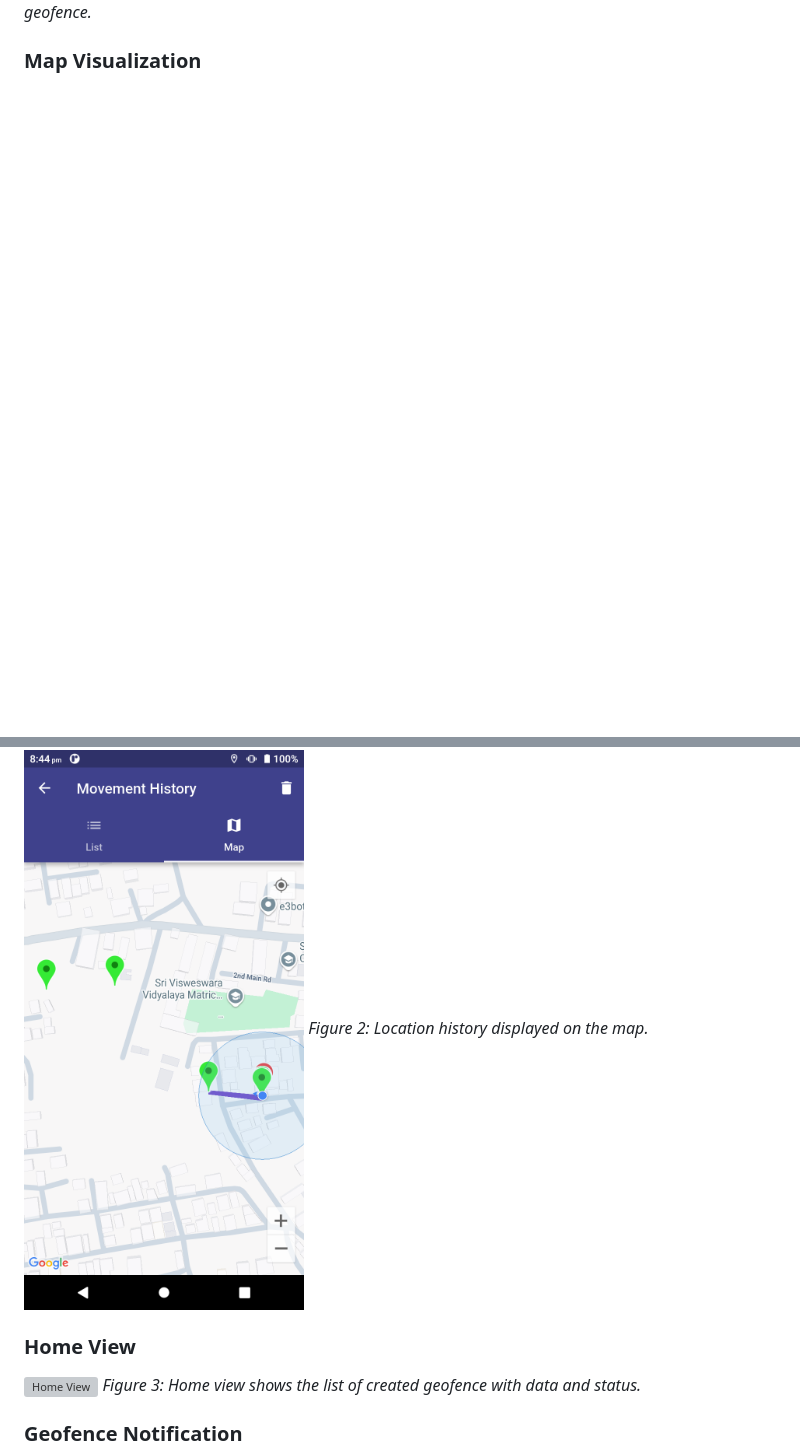
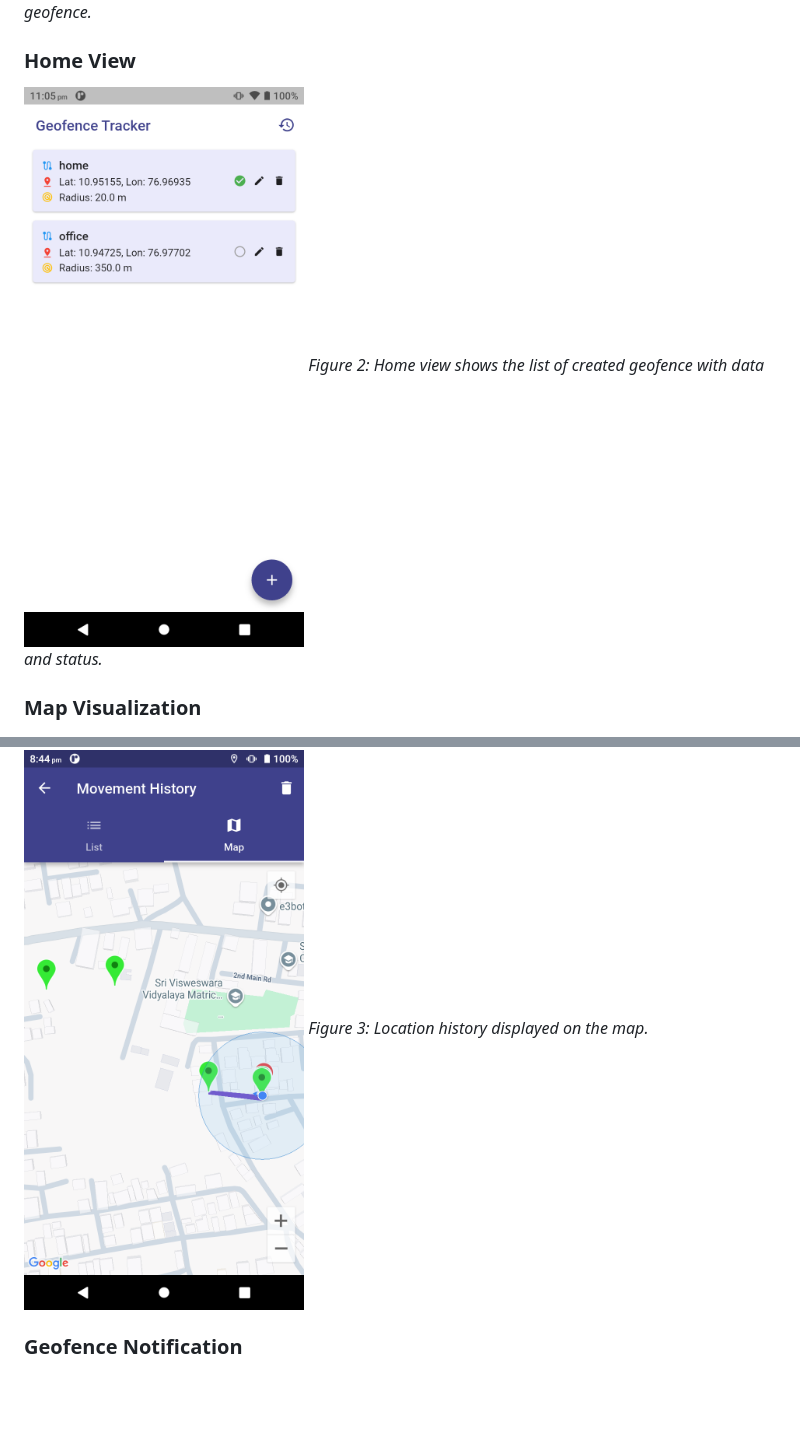
Before and after one commit to saliha-developer/geofence_tracker_app, a Markdown page: README.md, 2 parts joined by grey strips. GitHub-like rendering; blank space fills up the shorter version; grey boxes are pictures that could not be loaded.

Commit message:
Reade Home screen added.

```diff
--- a/README.md
+++ b/README.md
@@ -135,14 +135,14 @@ Before you begin, ensure you have the following installed:
 ![Geofence Creation](assets/images/geofence_creation_alert.png)
 _Figure 1: Adding a new geofence._
 
+### Home View
+![Home View](assets/images/geofence_home.png)
+_Figure 2: Home view shows the list of created geofence with data and status._
+
 ### Map Visualization
 
 ![Map Visualization](assets/images/location_tracking.png)
-_Figure 2: Location history displayed on the map._
-
-### Home View
-![Home View](assets/images/history_view.png)
-_Figure 3: Home view shows the list of created geofence with data and status._
+_Figure 3: Location history displayed on the map._
 
 ### Geofence Notification
 ![Geofence Notification](assets/images/geofence_notification.png)
```
